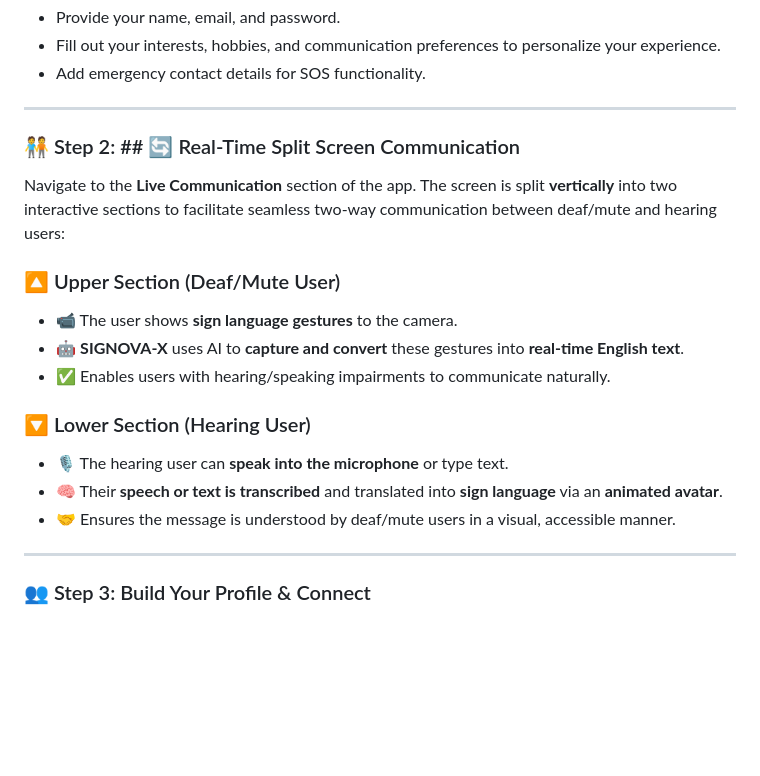
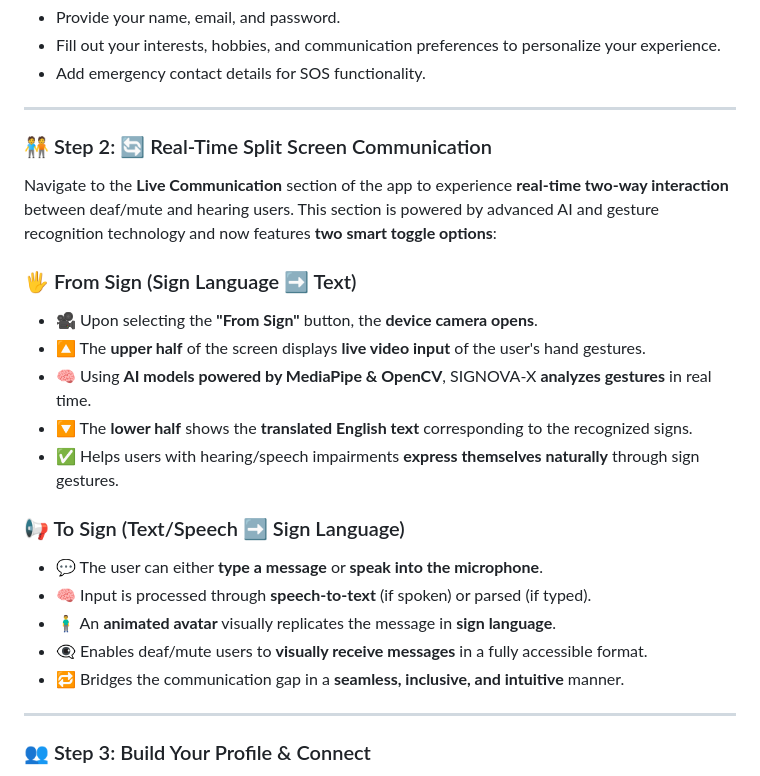
Before and after one commit to SIGNOVA-X/frontend, a Markdown page: README.md, the part around one of its changes. GitHub-like rendering; blank space fills up the shorter version.

Commit message:
Update README.md
added app demo

```diff
--- a/README.md
+++ b/README.md
@@ -147,20 +171,25 @@ Start by creating your account or logging in with your existing credentials.
 
 ---
 
-### 🧑‍🤝‍🧑 Step 2: ## 🔄 Real-Time Split Screen Communication
+### 🧑‍🤝‍🧑 Step 2:  🔄 Real-Time Split Screen Communication
+Navigate to the **Live Communication** section of the app to experience **real-time two-way interaction** between deaf/mute and hearing users. This section is powered by advanced AI and gesture recognition technology and now features **two smart toggle options**:
 
-Navigate to the **Live Communication** section of the app.
-The screen is split **vertically** into two interactive sections to facilitate seamless two-way communication between deaf/mute and hearing users:
+### 🖐️ From Sign (Sign Language ➡️ Text)
 
-### 🔼 Upper Section (Deaf/Mute User)
-- 📹 The user shows **sign language gestures** to the camera.
-- 🤖 **SIGNOVA-X** uses AI to **capture and convert** these gestures into **real-time English text**.
-- ✅ Enables users with hearing/speaking impairments to communicate naturally.
+- 🎥 Upon selecting the **"From Sign"** button, the **device camera opens**.
+- 🔼 The **upper half** of the screen displays **live video input** of the user's hand gestures.
+- 🧠 Using **AI models powered by MediaPipe & OpenCV**, SIGNOVA-X **analyzes gestures** in real time.
+- 🔽 The **lower half** shows the **translated English text** corresponding to the recognized signs.
+- ✅ Helps users with hearing/speech impairments **express themselves naturally** through sign gestures.
 
-### 🔽 Lower Section (Hearing User)
-- 🎙️ The hearing user can **speak into the microphone** or type text.
-- 🧠 Their **speech or text is transcribed** and translated into **sign language** via an **animated avatar**.
-- 🤝 Ensures the message is understood by deaf/mute users in a visual, accessible manner.
+
+### 📢 To Sign (Text/Speech ➡️ Sign Language)
+
+- 💬 The user can either **type a message** or **speak into the microphone**.
+- 🧠 Input is processed through **speech-to-text** (if spoken) or parsed (if typed).
+- 🧍‍♂️ An **animated avatar** visually replicates the message in **sign language**.
+- 👁️‍🗨️ Enables deaf/mute users to **visually receive messages** in a fully accessible format.
+- 🔁 Bridges the communication gap in a **seamless, inclusive, and intuitive** manner.
 
 ---
 
```
Also changed, not shown: other parts of README.md (+24 -0 lines).
